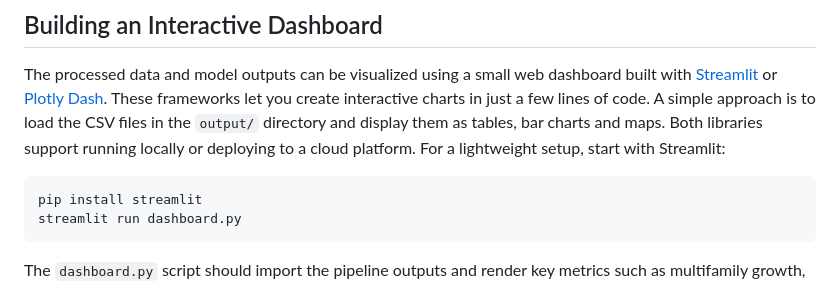
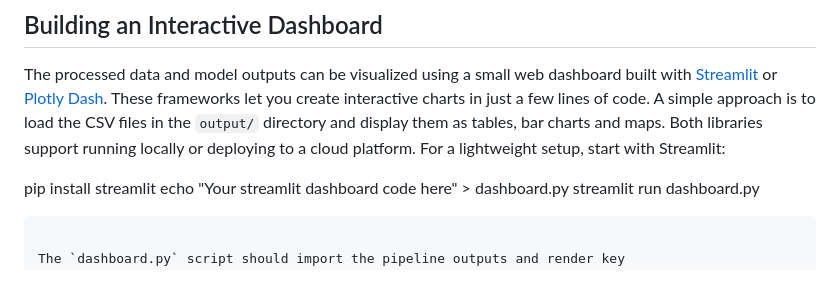
Before and after one commit to stochastic-sisyphus/chipop-pred-apropos, a Markdown page: README.md, the part around the change. Drawn GitHub-style.

Commit message:
Update README.md
Co-authored-by: gemini-code-assist[bot] <176961590+gemini-code-assist[bot]@users.noreply.github.com>

````diff
--- a/README.md
+++ b/README.md
@@ -165,8 +165,8 @@ the CSV files in the `output/` directory and display them as tables, bar charts
 and maps. Both libraries support running locally or deploying to a cloud
 platform. For a lightweight setup, start with Streamlit:
 
-```bash
 pip install streamlit
+echo "Your streamlit dashboard code here" > dashboard.py
 streamlit run dashboard.py
 ```
 
````
